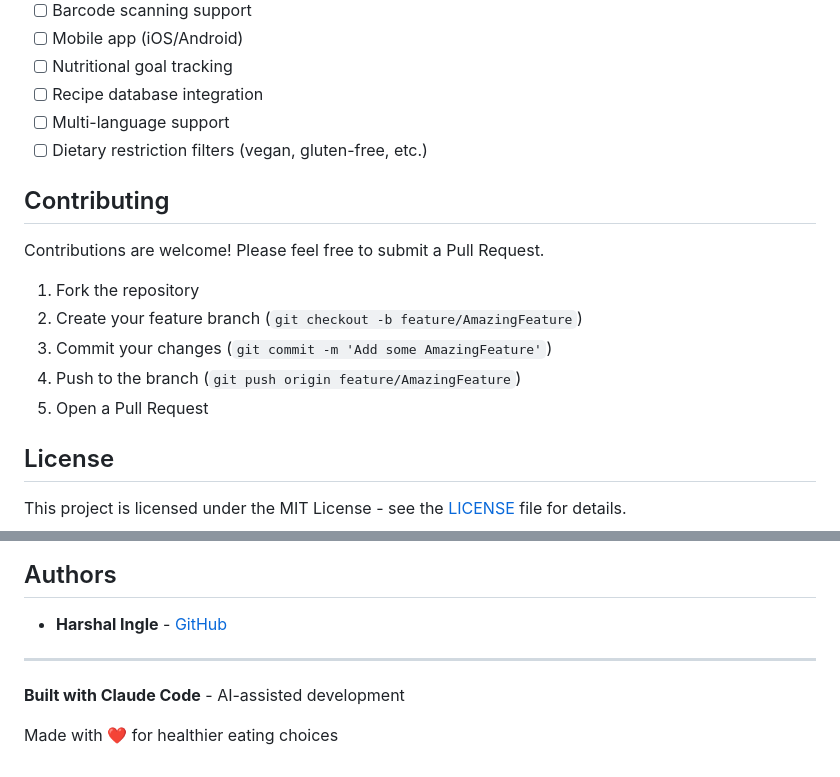
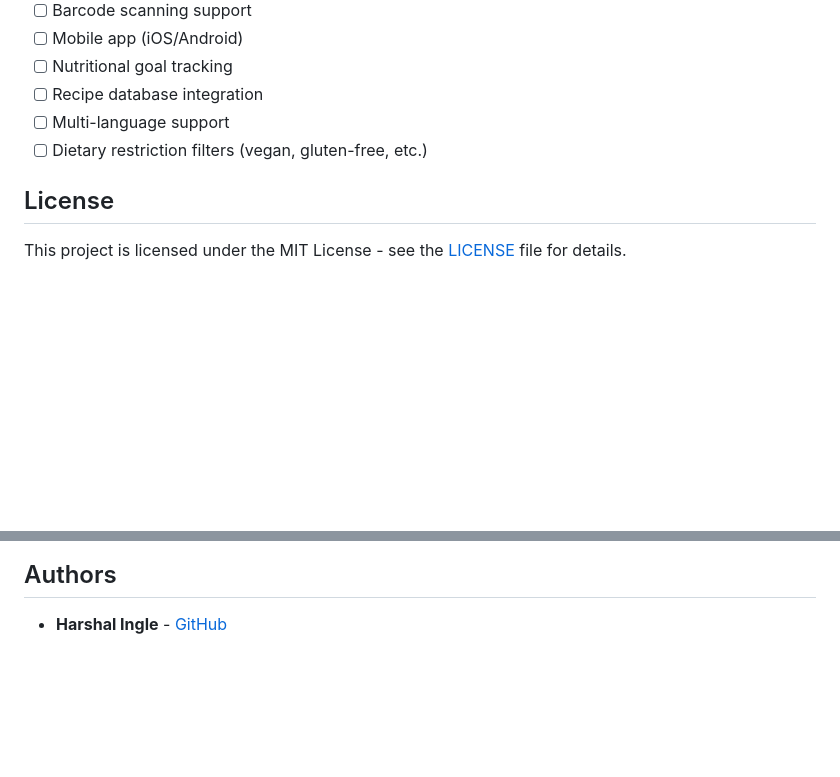
Before and after one commit to harshalingle123/CaloScan, a Markdown page: README.md, 2 parts joined by grey strips. Rendered like a GitHub page; blank space fills up the shorter version.

Commit message:
Remove contributing section and footer text from README
- Removed Contributing section
- Removed 'Built with Claude Code' footer
- Removed 'Made with love' footer text

```diff
--- a/README.md
+++ b/README.md
@@ -287,16 +287,6 @@ pip install -r requirements.txt
 - [ ] Multi-language support
 - [ ] Dietary restriction filters (vegan, gluten-free, etc.)
 
-## Contributing
-
-Contributions are welcome! Please feel free to submit a Pull Request.
-
-1. Fork the repository
-2. Create your feature branch (`git checkout -b feature/AmazingFeature`)
-3. Commit your changes (`git commit -m 'Add some AmazingFeature'`)
-4. Push to the branch (`git push origin feature/AmazingFeature`)
-5. Open a Pull Request
-
 ## License
 
 This project is licensed under the MIT License - see the [LICENSE](LICENSE) file for details.
@@ -319,9 +309,3 @@ For issues, questions, or feature requests, please:
 ## Authors
 
 - **Harshal Ingle** - [GitHub](https://github.com/harshalingle123)
-
----
-
-**Built with Claude Code** - AI-assisted development
-
-Made with ❤️ for healthier eating choices
```
